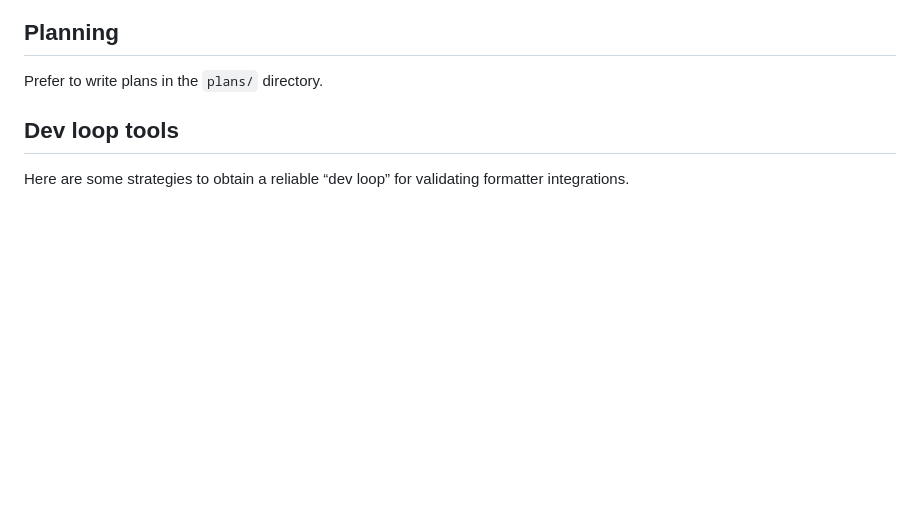
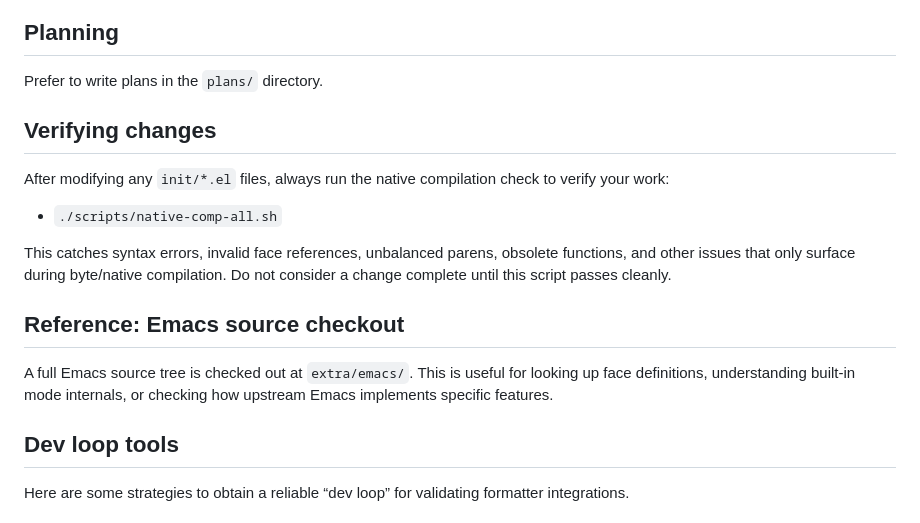
Before and after one commit to mwolson/emacs-shared, a Markdown page: AGENTS.md, the part around the change. Drawn GitHub-style; blank space fills up the shorter version.

Commit message:
chore: update AGENTS guidance about compilation and referencing emacs source

```diff
--- a/AGENTS.md
+++ b/AGENTS.md
@@ -5,6 +5,23 @@ This repository is mostly an Emacs config.
 ## Planning
 
 Prefer to write plans in the `plans/` directory.
+
+## Verifying changes
+
+After modifying any `init/*.el` files, always run the native compilation check
+to verify your work:
+
+- `./scripts/native-comp-all.sh`
+
+This catches syntax errors, invalid face references, unbalanced parens, obsolete
+functions, and other issues that only surface during byte/native compilation. Do
+not consider a change complete until this script passes cleanly.
+
+## Reference: Emacs source checkout
+
+A full Emacs source tree is checked out at `extra/emacs/`. This is useful for
+looking up face definitions, understanding built-in mode internals, or checking
+how upstream Emacs implements specific features.
 
 ## Dev loop tools
 
```
